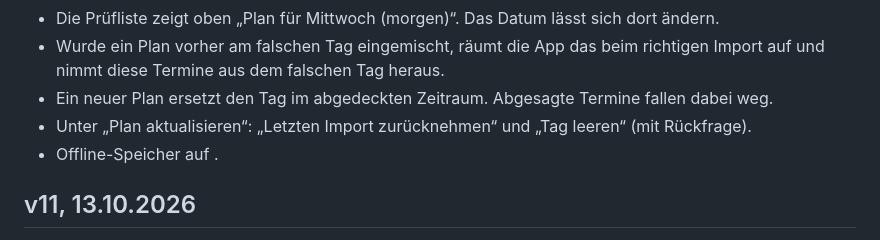
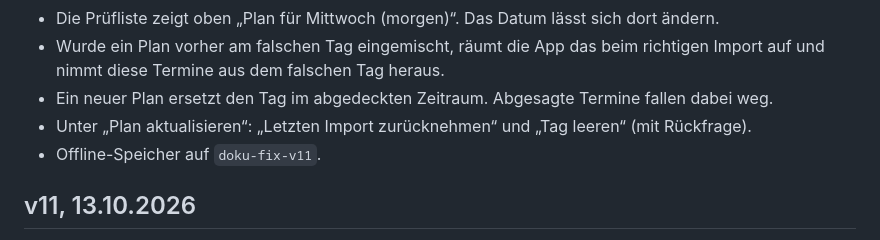
Before and after one commit to 8gcbdy8y5g-cyber/Doku-fix, a Markdown page: VERSIONEN.md, the part around the change. GitHub-like rendering.

Commit message:
VERSIONEN: Cache-Name bei v12 ergänzt
Co-Authored-By: Claude Opus 5.5 <noreply@anthropic.com>
Claude-Session: https://claude.ai/code/session_016N2saweAZHP3949vQtJ4PT

```diff
--- a/VERSIONEN.md
+++ b/VERSIONEN.md
@@ -27,7 +27,7 @@ Neue Versionen kommen oben dazu.
 - Wurde ein Plan vorher am falschen Tag eingemischt, räumt die App das beim richtigen Import auf und nimmt diese Termine aus dem falschen Tag heraus.
 - Ein neuer Plan ersetzt den Tag im abgedeckten Zeitraum. Abgesagte Termine fallen dabei weg.
 - Unter „Plan aktualisieren“: „Letzten Import zurücknehmen“ und „Tag leeren“ (mit Rückfrage).
-- Offline-Speicher auf .
+- Offline-Speicher auf `doku-fix-v11`.
 
 ## v11, 13.10.2026
 
```
